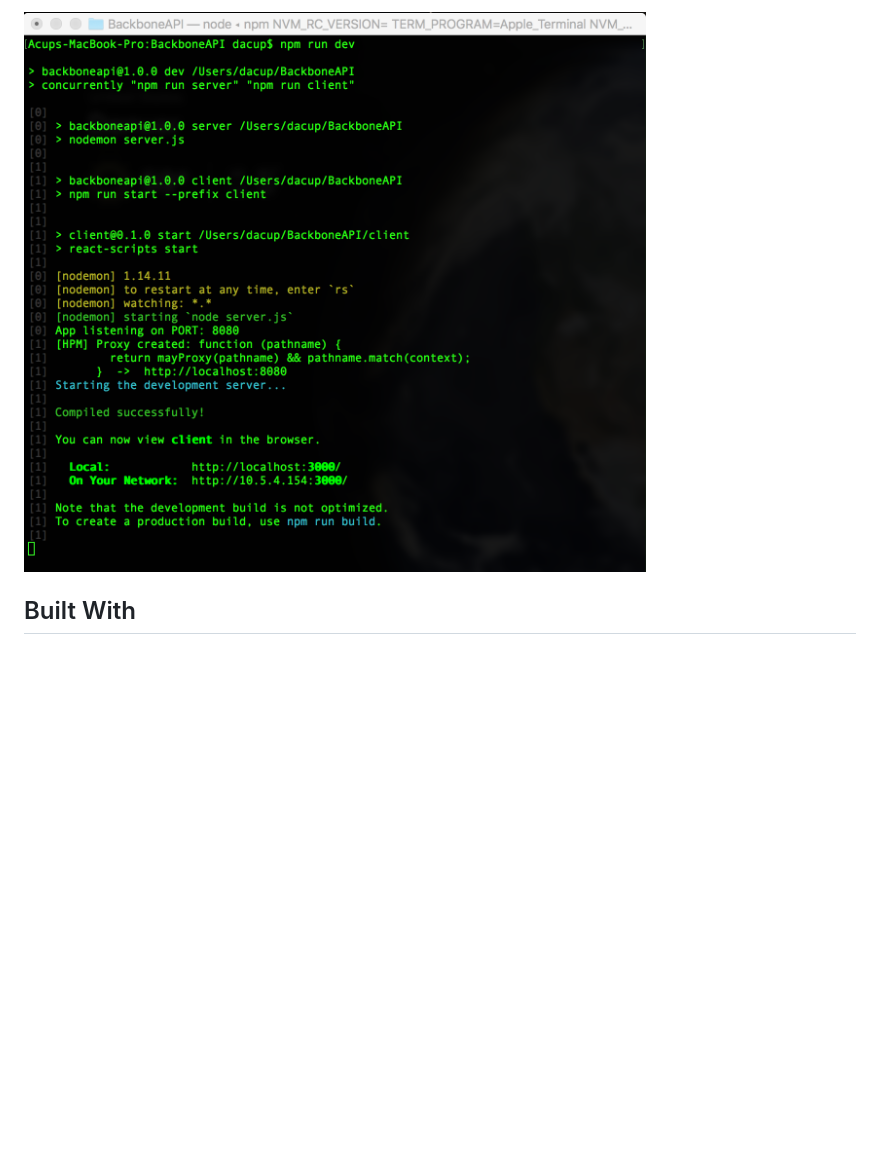
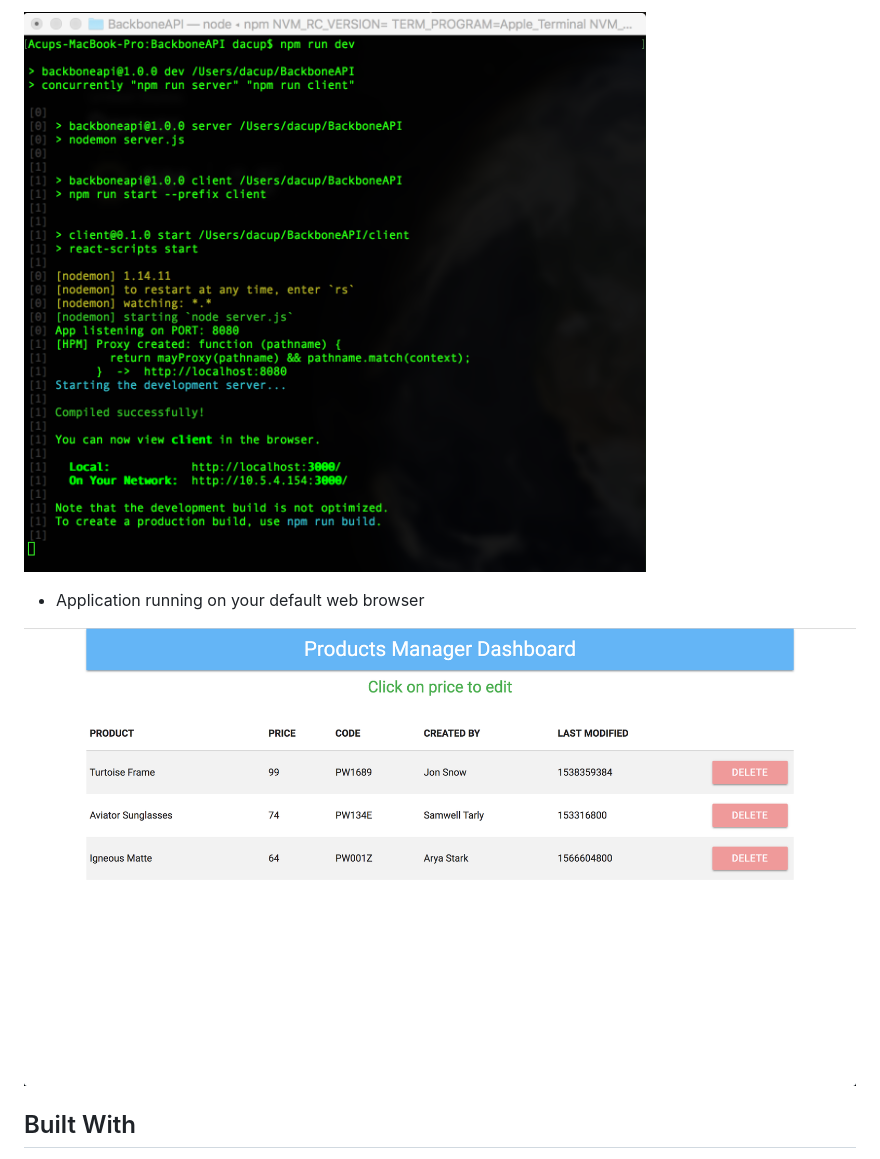
Before and after one commit to dacup72/BackboneAPI, a Markdown page: README.md, the part around the change printed below. GitHub-like rendering; pictures changed too: readmeImages/application.png (added); blank space fills up the shorter version.

Commit message:
Added sinishing touches to readme

```diff
--- a/README.md
+++ b/README.md
@@ -50,5 +50,10 @@ A step by step series of examples that tell you how to get a development environ
 
-![Shot2](./readmeImages/runDevComplete.png)
+![Shot7](./readmeImages/runDevComplete.png)
+
+
+* Application running on your default web browser
+
+![Shot8](./readmeImages/application.png)
 
 
 ## Built With
```
Also changed, not shown: other parts of README.md (+3 -3 lines).
